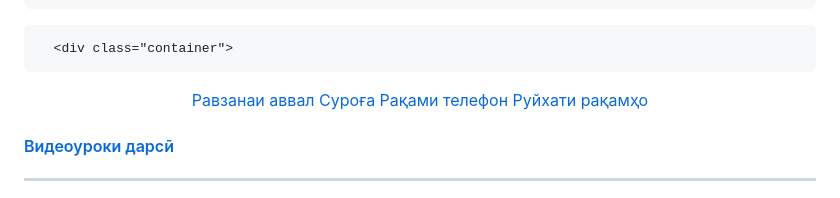
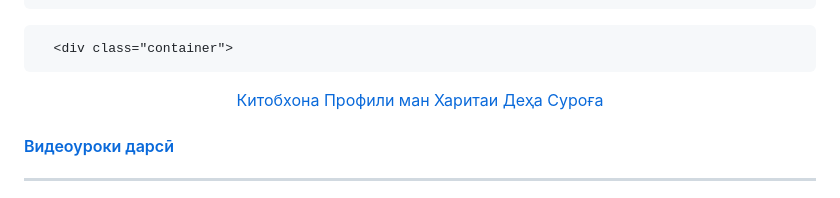
Before and after one commit to professor-tjk/maktabi_18.tjk, a Markdown page: README.md, the part around one of its changes. Drawn GitHub-style.

```diff
--- a/README.md
+++ b/README.md
@@ -87,10 +274,10 @@ width:100%;}
  <div class="menu">
  <div class="men"><center>
  <aside>
-      <a href="index.html">Равзанаи аввал</a>
-	     <a href="#">Суроға</a>
-		    <a href="#">Рақами телефон</a>
-			   <a href="#">Руйхати рақамҳо</a>
+      <a href="index.html">Китобхона</a>
+	     <a href="#">Профили ман</a>
+		    <a href="#">Харитаи Деҳа</a>
+			   <a href="#">Суроға</a>
 			     </aside>
 				 </div>
     </div>
```
Also changed, not shown: other parts of README.md (+191 -4 lines).
